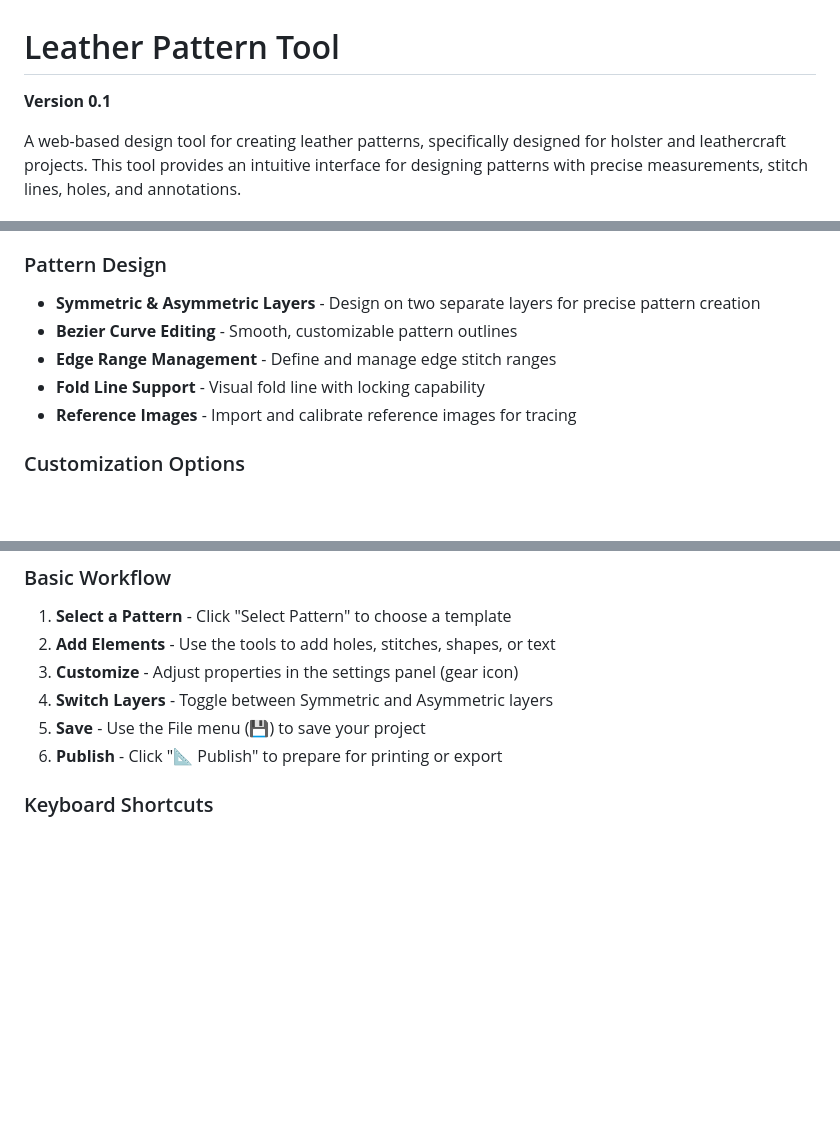
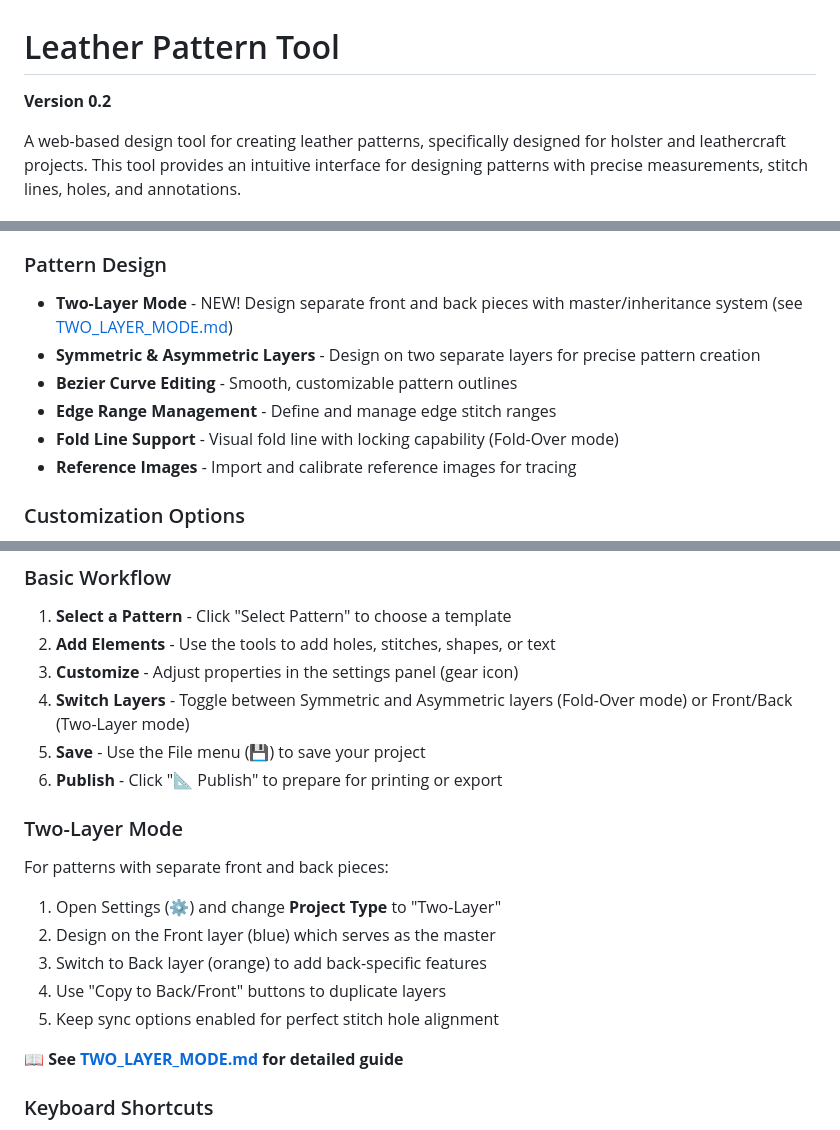
Before and after one commit to Wiktor87/LeatherPatternTool, a Markdown page: README.md, 3 parts joined by grey strips. Rendered like a GitHub page; blank space fills up the shorter version.

Commit message:
Add comprehensive documentation for Two-Layer Mode feature
Co-authored-by: Wiktor87 <12271753+Wiktor87@users.noreply.github.com>

```diff
--- a/README.md
+++ b/README.md
@@ -1,6 +1,6 @@
 # Leather Pattern Tool
 
-**Version 0.1**
+**Version 0.2**
 
 A web-based design tool for creating leather patterns, specifically designed for holster and leathercraft projects. This tool provides an intuitive interface for designing patterns with precise measurements, stitch lines, holes, and annotations.
 
@@ -15,10 +15,11 @@ A web-based design tool for creating leather patterns, specifically designed for
 - **Text Tool** - Add text annotations and labels
 
 ### Pattern Design
+- **Two-Layer Mode** - NEW! Design separate front and back pieces with master/inheritance system (see [TWO_LAYER_MODE.md](TWO_LAYER_MODE.md))
 - **Symmetric & Asymmetric Layers** - Design on two separate layers for precise pattern creation
 - **Bezier Curve Editing** - Smooth, customizable pattern outlines
 - **Edge Range Management** - Define and manage edge stitch ranges
-- **Fold Line Support** - Visual fold line with locking capability
+- **Fold Line Support** - Visual fold line with locking capability (Fold-Over mode)
 - **Reference Images** - Import and calibrate reference images for tracing
 
 ### Customization Options
@@ -65,9 +66,19 @@ A web-based design tool for creating leather patterns, specifically designed for
 1. **Select a Pattern** - Click "Select Pattern" to choose a template
 2. **Add Elements** - Use the tools to add holes, stitches, shapes, or text
 3. **Customize** - Adjust properties in the settings panel (gear icon)
-4. **Switch Layers** - Toggle between Symmetric and Asymmetric layers
+4. **Switch Layers** - Toggle between Symmetric and Asymmetric layers (Fold-Over mode) or Front/Back (Two-Layer mode)
 5. **Save** - Use the File menu (💾) to save your project
 6. **Publish** - Click "📐 Publish" to prepare for printing or export
+
+### Two-Layer Mode
+For patterns with separate front and back pieces:
+1. Open Settings (⚙) and change **Project Type** to "Two-Layer"
+2. Design on the Front layer (blue) which serves as the master
+3. Switch to Back layer (orange) to add back-specific features
+4. Use "Copy to Back/Front" buttons to duplicate layers
+5. Keep sync options enabled for perfect stitch hole alignment
+
+📖 **See [TWO_LAYER_MODE.md](TWO_LAYER_MODE.md) for detailed guide**
 
 ### Keyboard Shortcuts
 - **V** - Select mode
```
Also changed, not shown: TWO_LAYER_MODE.md (added, +250 -0 lines).
